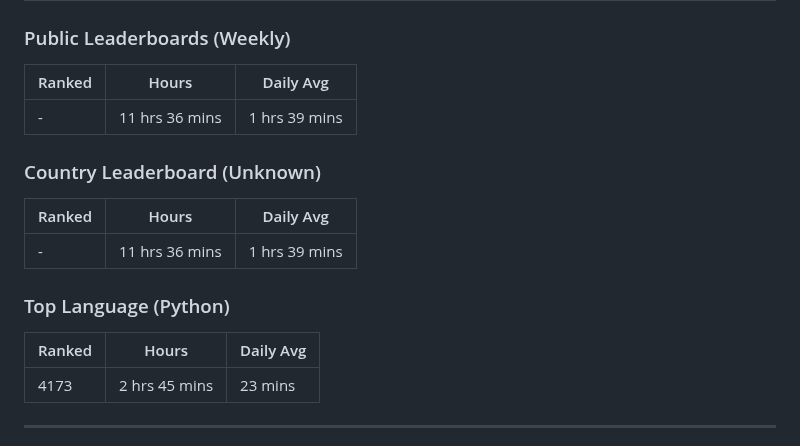
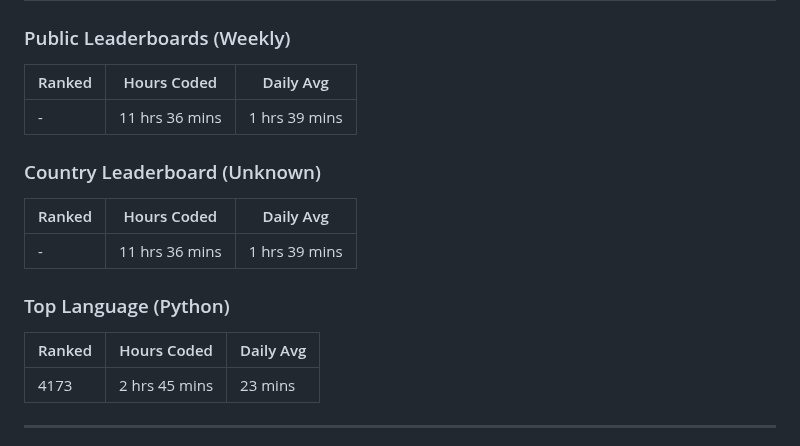
Before and after one commit to Nicconike/Wakatime-Leaderboards, a Markdown page: README.md, the part around the change. GitHub-like rendering.

Commit message:
chore: Update Wakatime Leaderboards

```diff
--- a/README.md
+++ b/README.md
@@ -24,20 +24,20 @@
 
 ### Public Leaderboards (Weekly)
 
-| Ranked | Hours | Daily Avg |
-| ------ | ----- | --------- |
+| Ranked | Hours Coded | Daily Avg |
+| ------ | ----------- | --------- |
 | - | 11 hrs 36 mins | 1 hrs 39 mins |
 
 ### Country Leaderboard (Unknown)
 
-| Ranked | Hours | Daily Avg |
-| ------ | ----- | --------- |
+| Ranked | Hours Coded | Daily Avg |
+| ------ | ----------- | --------- |
 | - | 11 hrs 36 mins | 1 hrs 39 mins |
 
 ### Top Language (Python)
 
-| Ranked | Hours | Daily Avg |
-| ------ | ----- | --------- |
+| Ranked | Hours Coded | Daily Avg |
+| ------ | ----------- | --------- |
 | 4173 | 2 hrs 45 mins | 23 mins |
 
 
```
